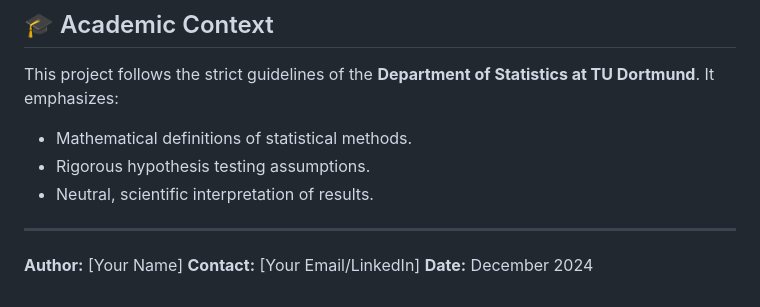
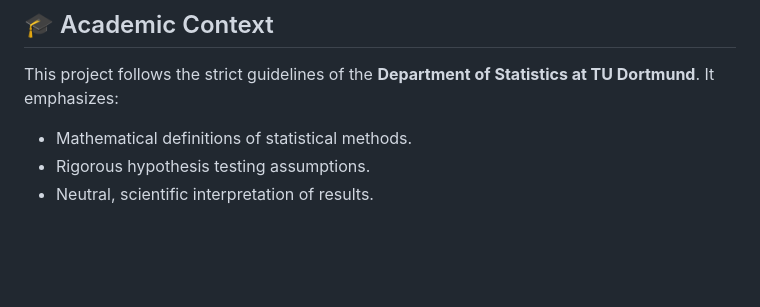
Before and after one commit to MustafaUsman1/Streaming-Comparison-How-Disney-and-Netflix-Differ-in-Age-Ratings-and-Quality, a Markdown page: README.md, the part around the change printed below. Drawn GitHub-style; blank space fills up the shorter version.

```diff
--- a/README.md
+++ b/README.md
@@ -84,8 +84,3 @@ This project follows the strict guidelines of the **Department of Statistics at
 *   Mathematical definitions of statistical methods.
 *   Rigorous hypothesis testing assumptions.
 *   Neutral, scientific interpretation of results.
-
----
-**Author:** [Your Name]
-**Contact:** [Your Email/LinkedIn]
-**Date:** December 2024
```
Also changed, not shown: other parts of README.md (+3 -3 lines).
